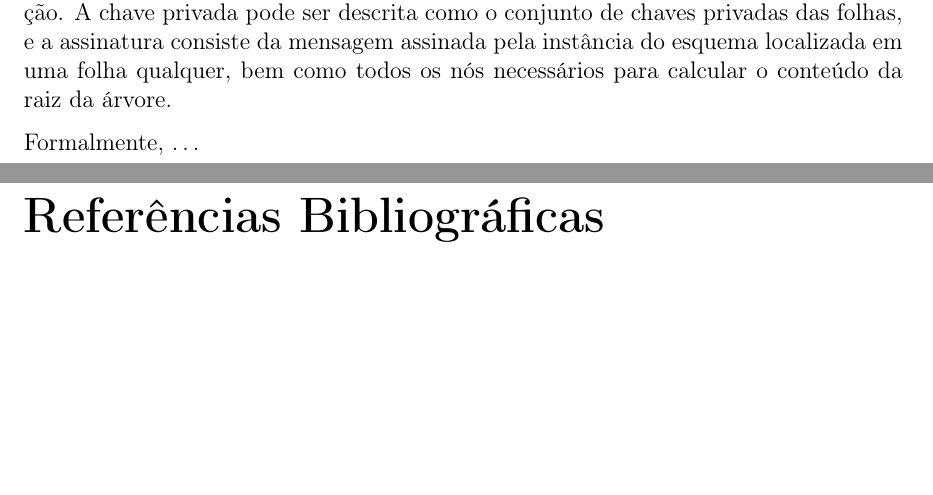
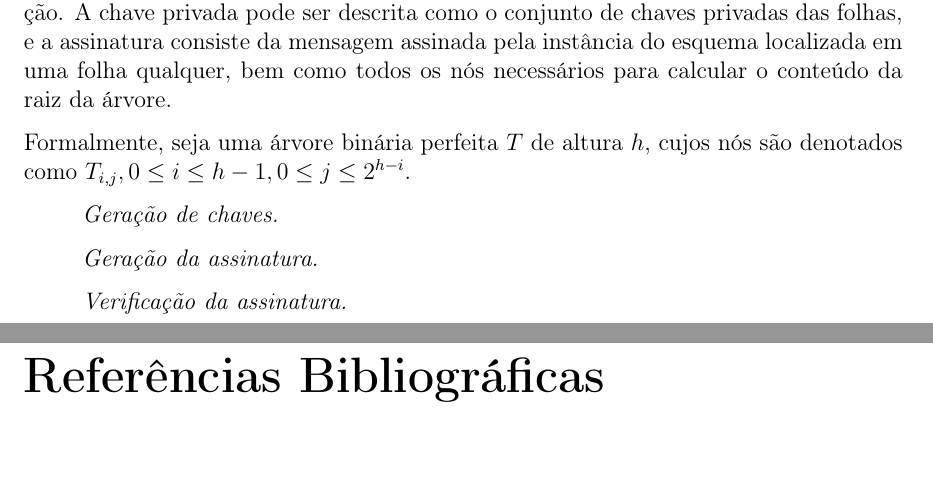
Before and after one commit to zambonin/bsc, a LaTeX document (bsc.tex): two parts of pages 14 and 15 of 16, joined at a grey line, cut so that both start at the same text, the shorter picture padded with empty space. Compiled offline with pdfLaTeX.

Commit message:
sharelatex: update bsc.tex from r5063 to r5114

```diff
--- a/bsc.tex
+++ b/bsc.tex
@@ -703,9 +703,17 @@ De modo genérico, folhas de uma árvore de Merkle são construídas a partir do
 O primeiro esquema de assinatura digital baseado em árvores de Merkle \cite{Merkle:1989:CDS:118209.118230} recomenda a assinatura de até $2^{20}$ mensagens. Informalmente, os dados inseridos em suas folhas são chaves públicas de diferentes instâncias de um esquema de assinatura única, como \textsc{Wots}. Assim, ao construir a árvore de Merkle, a raiz será a chave pública deste esquema, que validará todas as folhas da árvore através de um caminho de autenticação. A chave privada pode ser descrita como o conjunto de chaves privadas das folhas, e a assinatura consiste da
 mensagem assinada pela instância do esquema localizada em uma folha qualquer, bem como todos os nós necessários para calcular o conteúdo da raiz da árvore.
 
-Formalmente, $\dots$
+Formalmente, seja uma árvore binária perfeita $T$ de altura $h$, cujos nós são denotados como $T_{i,j}, 0 \leq i \leq h - 1, 0 \leq j \leq 2^{h - i}$.
 
+\begin{enumerate}
 
+    \item[] \emph{Geração de chaves.}
+
+    \item[] \emph{Geração da assinatura.}
+
+    \item[] \emph{Verificação da assinatura.}
+
+\end{enumerate}
 
 \bibliographystyle{alpha}
 \bibliography{ref}
```
